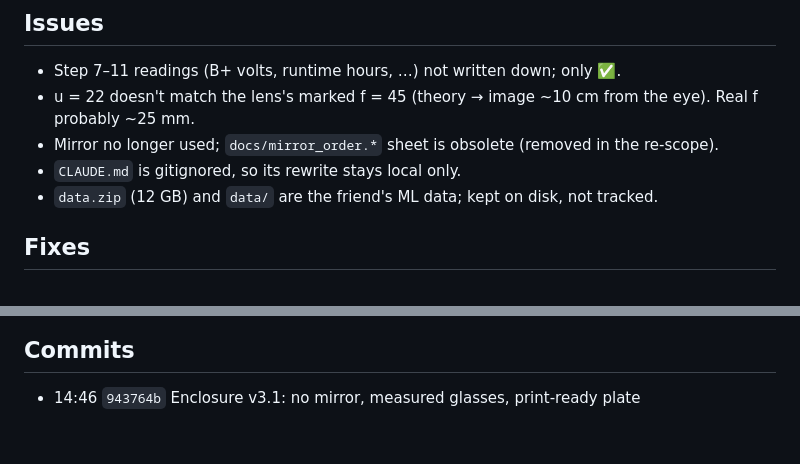
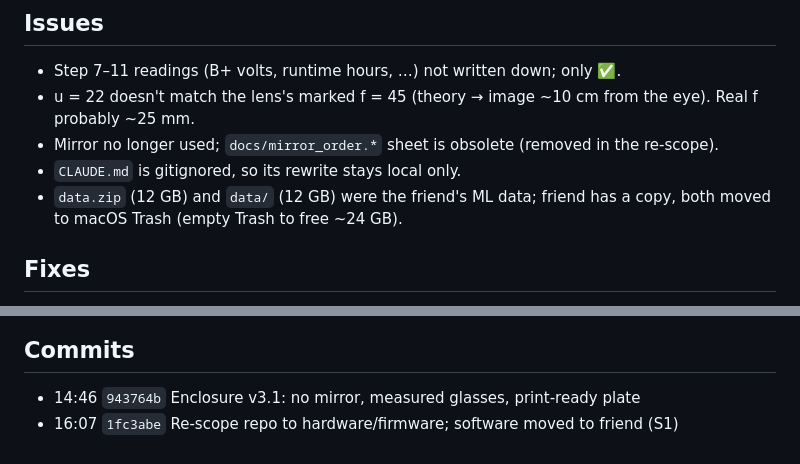
Before and after one commit to Charan20510/sign_lang_hud_glasses, a Markdown page: docs/handoff/2026-10-31.md, 2 parts joined by grey strips. Drawn GitHub-style.

Commit message:
Handoff: dataset removed from laptop (friend has copy)

```diff
--- a/docs/handoff/2026-10-31.md
+++ b/docs/handoff/2026-10-31.md
@@ -21,7 +21,7 @@ Branch: testout
 - u = 22 doesn't match the lens's marked f = 45 (theory → image ~10 cm from the eye). Real f probably ~25 mm.
 - Mirror no longer used; `docs/mirror_order.*` sheet is obsolete (removed in the re-scope).
 - `CLAUDE.md` is gitignored, so its rewrite stays local only.
-- `data.zip` (12 GB) and `data/` are the friend's ML data; kept on disk, not tracked.
+- `data.zip` (12 GB) and `data/` (12 GB) were the friend's ML data; friend has a copy, both moved to macOS Trash (empty Trash to free ~24 GB).
 
 ## Fixes
 - Design follows the bench value (`d_oled_lens = 22`) with ±3 mm focus slots instead of f = 45 math.
@@ -35,3 +35,4 @@ Branch: testout
 
 ## Commits
 - 14:46 `943764b` Enclosure v3.1: no mirror, measured glasses, print-ready plate
+- 16:07 `1fc3abe` Re-scope repo to hardware/firmware; software moved to friend (S1)
```
